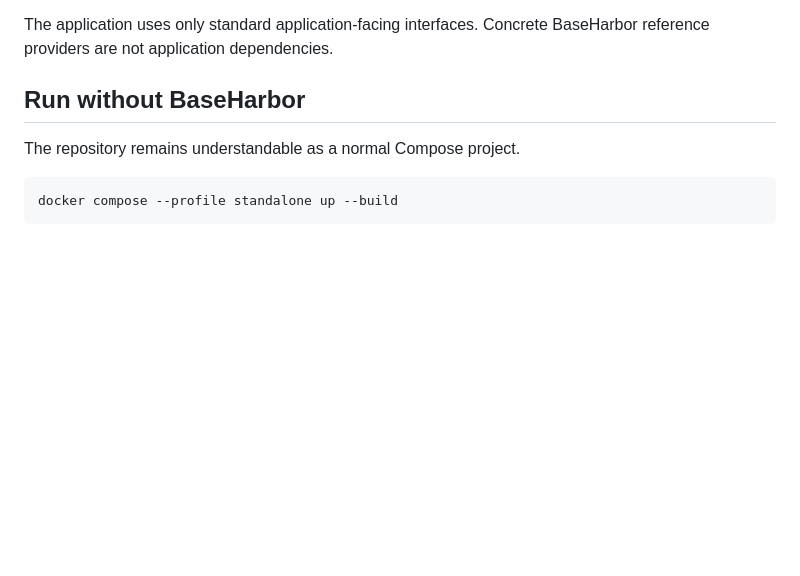
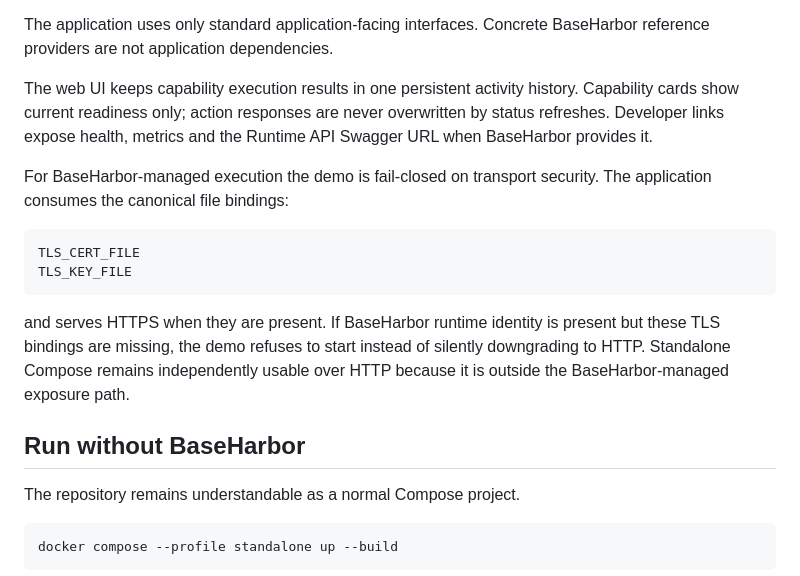
Before and after one commit to mcpdev80/baseharbor-demo, a Markdown page: README.md, the part around the change. Rendered like a GitHub page; blank space fills up the shorter version.

Commit message:
docs(demo): document activity UI and managed HTTPS contract

````diff
--- a/README.md
+++ b/README.md
@@ -65,6 +65,17 @@ The UI provides real interactive operations for:
 - cross-app connectivity through the companion app
 
 The application uses only standard application-facing interfaces. Concrete BaseHarbor reference providers are not application dependencies.
+
+The web UI keeps capability execution results in one persistent activity history. Capability cards show current readiness only; action responses are never overwritten by status refreshes. Developer links expose health, metrics and the Runtime API Swagger URL when BaseHarbor provides it.
+
+For BaseHarbor-managed execution the demo is fail-closed on transport security. The application consumes the canonical file bindings:
+
+```text
+TLS_CERT_FILE
+TLS_KEY_FILE
+```
+
+and serves HTTPS when they are present. If BaseHarbor runtime identity is present but these TLS bindings are missing, the demo refuses to start instead of silently downgrading to HTTP. Standalone Compose remains independently usable over HTTP because it is outside the BaseHarbor-managed exposure path.
 
 ## Run without BaseHarbor
 
````
